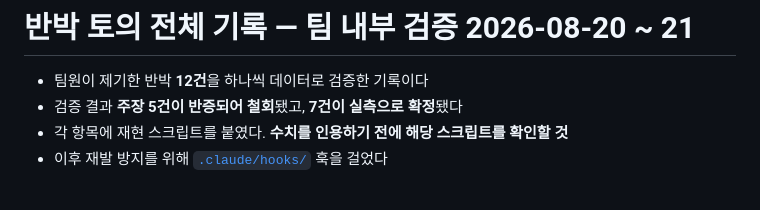
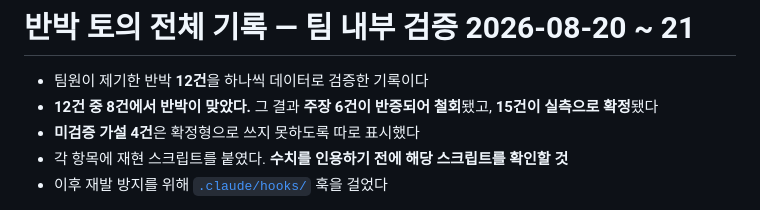
Before and after one commit to RY-ruc/Brand-Growth-Strategy, a Markdown page: 01_분석결과/반박토의_전체기록.md, the part around the change. GitHub-like rendering.

Commit message:
반박토의_전체기록 머리말 숫자 정정 (5/7 → 6/15/4, 본문과 불일치)

```diff
--- a/01_분석결과/반박토의_전체기록.md
+++ b/01_분석결과/반박토의_전체기록.md
@@ -1,7 +1,8 @@
 # 반박 토의 전체 기록 — 팀 내부 검증 2026-08-20 ~ 21
 
 - 팀원이 제기한 반박 **12건**을 하나씩 데이터로 검증한 기록이다
-- 검증 결과 **주장 5건이 반증되어 철회**됐고, **7건이 실측으로 확정**됐다
+- **12건 중 8건에서 반박이 맞았다.** 그 결과 **주장 6건이 반증되어 철회**됐고, **15건이 실측으로 확정**됐다
+- **미검증 가설 4건**은 확정형으로 쓰지 못하도록 따로 표시했다
 - 각 항목에 재현 스크립트를 붙였다. **수치를 인용하기 전에 해당 스크립트를 확인할 것**
 - 이후 재발 방지를 위해 [`.claude/hooks/`](../.claude/hooks/README.md) 훅을 걸었다
 
```
